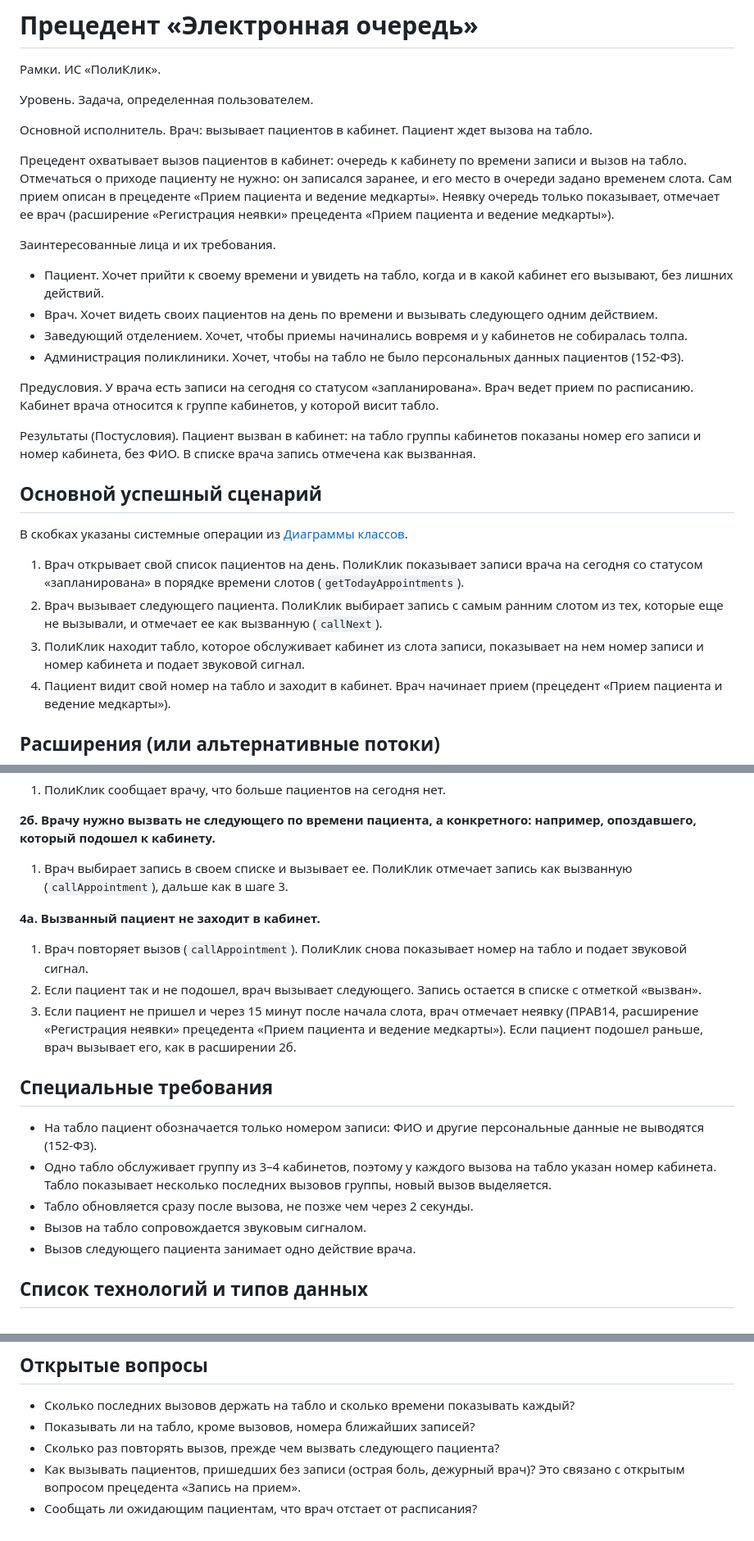
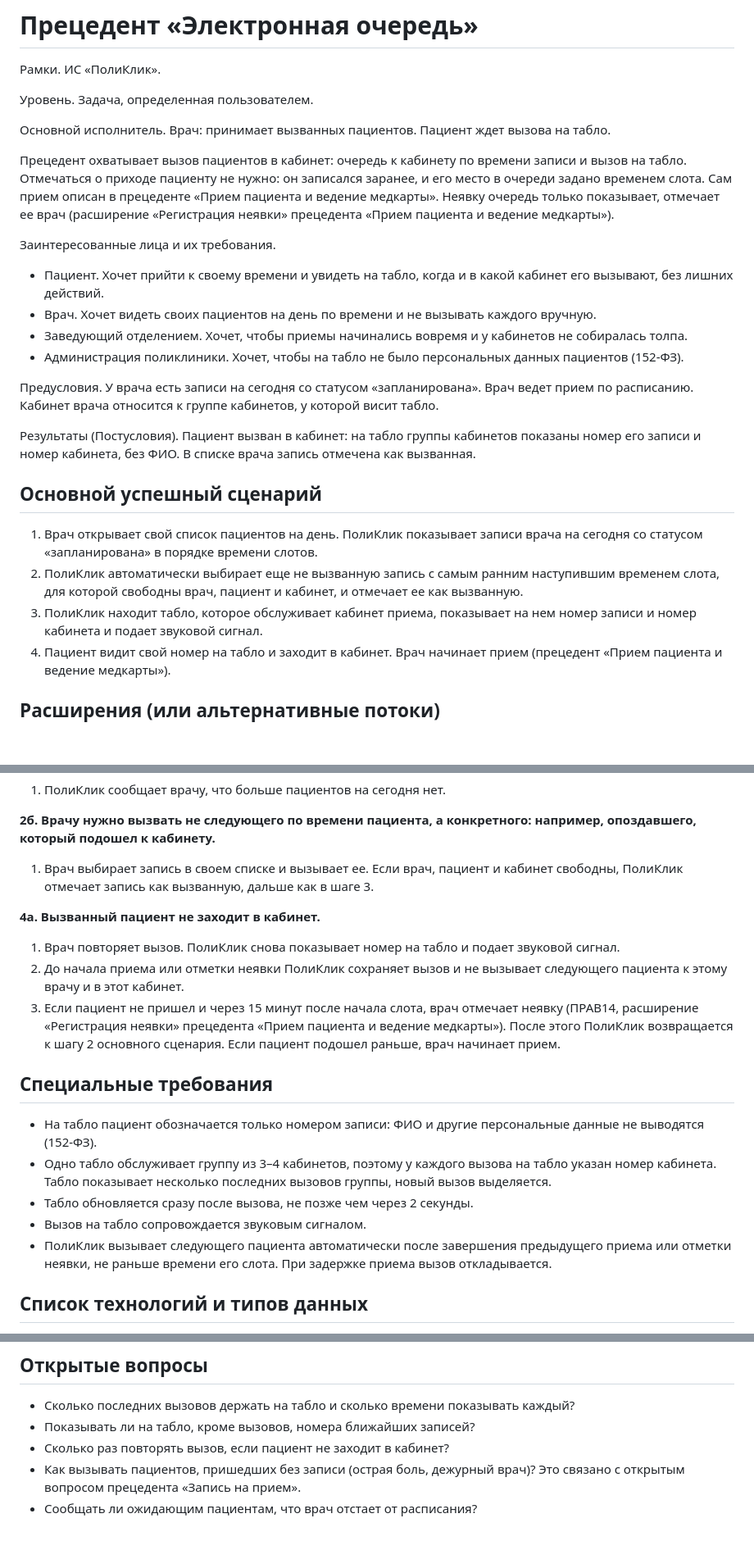
Before and after one commit to penamarth/bsbo-11-24_team3_var3_clinic, a Markdown page: Прецеденты/Электронная очередь/Электронная очередь.md, 3 parts joined by grey strips. Shown at 82% size. GitHub-like rendering; blank space fills up the shorter version.

```diff
--- a/Прецеденты/Электронная очередь/Электронная очередь.md
+++ b/Прецеденты/Электронная очередь/Электронная очередь.md
@@ -4,13 +4,13 @@
 
 Уровень. Задача, определенная пользователем.
 
-Основной исполнитель. Врач: вызывает пациентов в кабинет. Пациент ждет вызова на табло.
+Основной исполнитель. Врач: принимает вызванных пациентов. Пациент ждет вызова на табло.
 
 Прецедент охватывает вызов пациентов в кабинет: очередь к кабинету по времени записи и вызов на табло. Отмечаться о приходе пациенту не нужно: он записался заранее, и его место в очереди задано временем слота. Сам прием описан в прецеденте «Прием пациента и ведение медкарты». Неявку очередь только показывает, отмечает ее врач (расширение «Регистрация неявки» прецедента «Прием пациента и ведение медкарты»).
 
 Заинтересованные лица и их требования.
 - Пациент. Хочет прийти к своему времени и увидеть на табло, когда и в какой кабинет его вызывают, без лишних действий.
-- Врач. Хочет видеть своих пациентов на день по времени и вызывать следующего одним действием.
+- Врач. Хочет видеть своих пациентов на день по времени и не вызывать каждого вручную.
 - Заведующий отделением. Хочет, чтобы приемы начинались вовремя и у кабинетов не собиралась толпа.
 - Администрация поликлиники. Хочет, чтобы на табло не было персональных данных пациентов (152-ФЗ).
 
@@ -20,11 +20,9 @@
 
 ## Основной успешный сценарий
 
-В скобках указаны системные операции из [Диаграммы классов](../../Диаграмма%20классов.md).
-
-1. Врач открывает свой список пациентов на день. ПолиКлик показывает записи врача на сегодня со статусом «запланирована» в порядке времени слотов (`getTodayAppointments`).
-2. Врач вызывает следующего пациента. ПолиКлик выбирает запись с самым ранним слотом из тех, которые еще не вызывали, и отмечает ее как вызванную (`callNext`).
-3. ПолиКлик находит табло, которое обслуживает кабинет из слота записи, показывает на нем номер записи и номер кабинета и подает звуковой сигнал.
+1. Врач открывает свой список пациентов на день. ПолиКлик показывает записи врача на сегодня со статусом «запланирована» в порядке времени слотов.
+2. ПолиКлик автоматически выбирает еще не вызванную запись с самым ранним наступившим временем слота, для которой свободны врач, пациент и кабинет, и отмечает ее как вызванную.
+3. ПолиКлик находит табло, которое обслуживает кабинет приема, показывает на нем номер записи и номер кабинета и подает звуковой сигнал.
 4. Пациент видит свой номер на табло и заходит в кабинет. Врач начинает прием (прецедент «Прием пациента и ведение медкарты»).
 
 ## Расширения (или альтернативные потоки)
@@ -43,20 +41,20 @@
 
 **2б. Врачу нужно вызвать не следующего по времени пациента, а конкретного: например, опоздавшего, который подошел к кабинету.**
 
-1. Врач выбирает запись в своем списке и вызывает ее. ПолиКлик отмечает запись как вызванную (`callAppointment`), дальше как в шаге 3.
+1. Врач выбирает запись в своем списке и вызывает ее. Если врач, пациент и кабинет свободны, ПолиКлик отмечает запись как вызванную, дальше как в шаге 3.
 
 **4а. Вызванный пациент не заходит в кабинет.**
 
-1. Врач повторяет вызов (`callAppointment`). ПолиКлик снова показывает номер на табло и подает звуковой сигнал.
-2. Если пациент так и не подошел, врач вызывает следующего. Запись остается в списке с отметкой «вызван».
-3. Если пациент не пришел и через 15 минут после начала слота, врач отмечает неявку (ПРАВ14, расширение «Регистрация неявки» прецедента «Прием пациента и ведение медкарты»). Если пациент подошел раньше, врач вызывает его, как в расширении 2б.
+1. Врач повторяет вызов. ПолиКлик снова показывает номер на табло и подает звуковой сигнал.
+2. До начала приема или отметки неявки ПолиКлик сохраняет вызов и не вызывает следующего пациента к этому врачу и в этот кабинет.
+3. Если пациент не пришел и через 15 минут после начала слота, врач отмечает неявку (ПРАВ14, расширение «Регистрация неявки» прецедента «Прием пациента и ведение медкарты»). После этого ПолиКлик возвращается к шагу 2 основного сценария. Если пациент подошел раньше, врач начинает прием.
 
 ## Специальные требования
 - На табло пациент обозначается только номером записи: ФИО и другие персональные данные не выводятся (152-ФЗ).
 - Одно табло обслуживает группу из 3–4 кабинетов, поэтому у каждого вызова на табло указан номер кабинета. Табло показывает несколько последних вызовов группы, новый вызов выделяется.
 - Табло обновляется сразу после вызова, не позже чем через 2 секунды.
 - Вызов на табло сопровождается звуковым сигналом.
-- Вызов следующего пациента занимает одно действие врача.
+- ПолиКлик вызывает следующего пациента автоматически после завершения предыдущего приема или отметки неявки, не раньше времени его слота. При задержке приема вызов откладывается.
 
 ## Список технологий и типов данных
 
@@ -68,6 +66,6 @@
 ## Открытые вопросы
 - Сколько последних вызовов держать на табло и сколько времени показывать каждый?
 - Показывать ли на табло, кроме вызовов, номера ближайших записей?
-- Сколько раз повторять вызов, прежде чем вызвать следующего пациента?
+- Сколько раз повторять вызов, если пациент не заходит в кабинет?
 - Как вызывать пациентов, пришедших без записи (острая боль, дежурный врач)? Это связано с открытым вопросом прецедента «Запись на прием».
 - Сообщать ли ожидающим пациентам, что врач отстает от расписания?
```
Also changed, not shown: Прецеденты/Электронная очередь/Диаграмма последовательности Электронная очередь.md (+49 -38 lines), img/queue-sequence.png.
